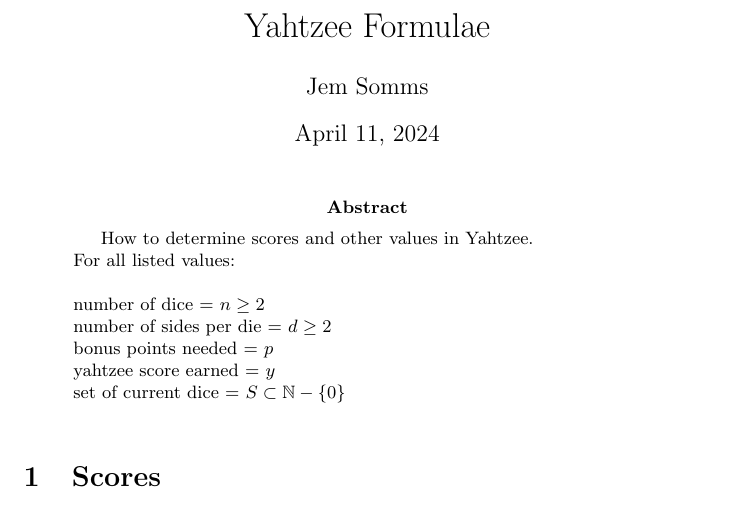
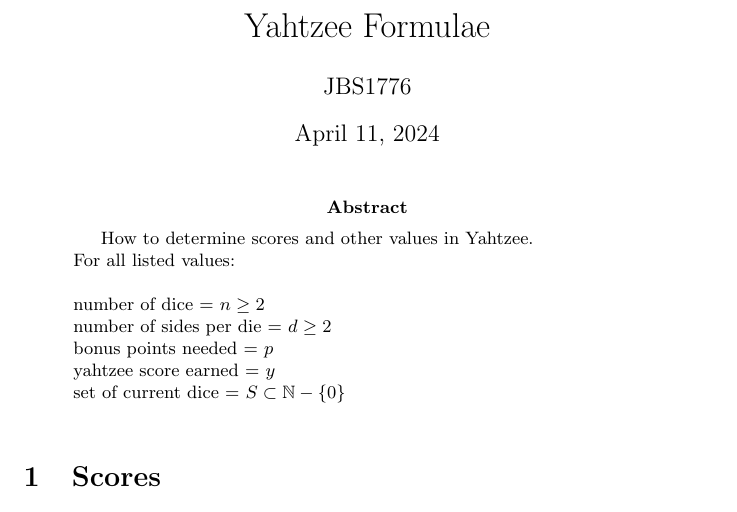
Before and after one commit to jbsommers095/Yahtzee, a LaTeX paper (yahtzee.tex): part of page 1 of 3, cut so that both start at the same text. Compiled offline with pdfLaTeX.

Commit message:
Test Change

```diff
--- a/yahtzee.tex
+++ b/yahtzee.tex
@@ -6,7 +6,7 @@
 \begin{document}
 
 \title{Yahtzee Formulae}
-\author{Jem Somms}
+\author{JBS1776}
 
 \maketitle
 
```
Also changed, not shown: yahtzee.pdf.
